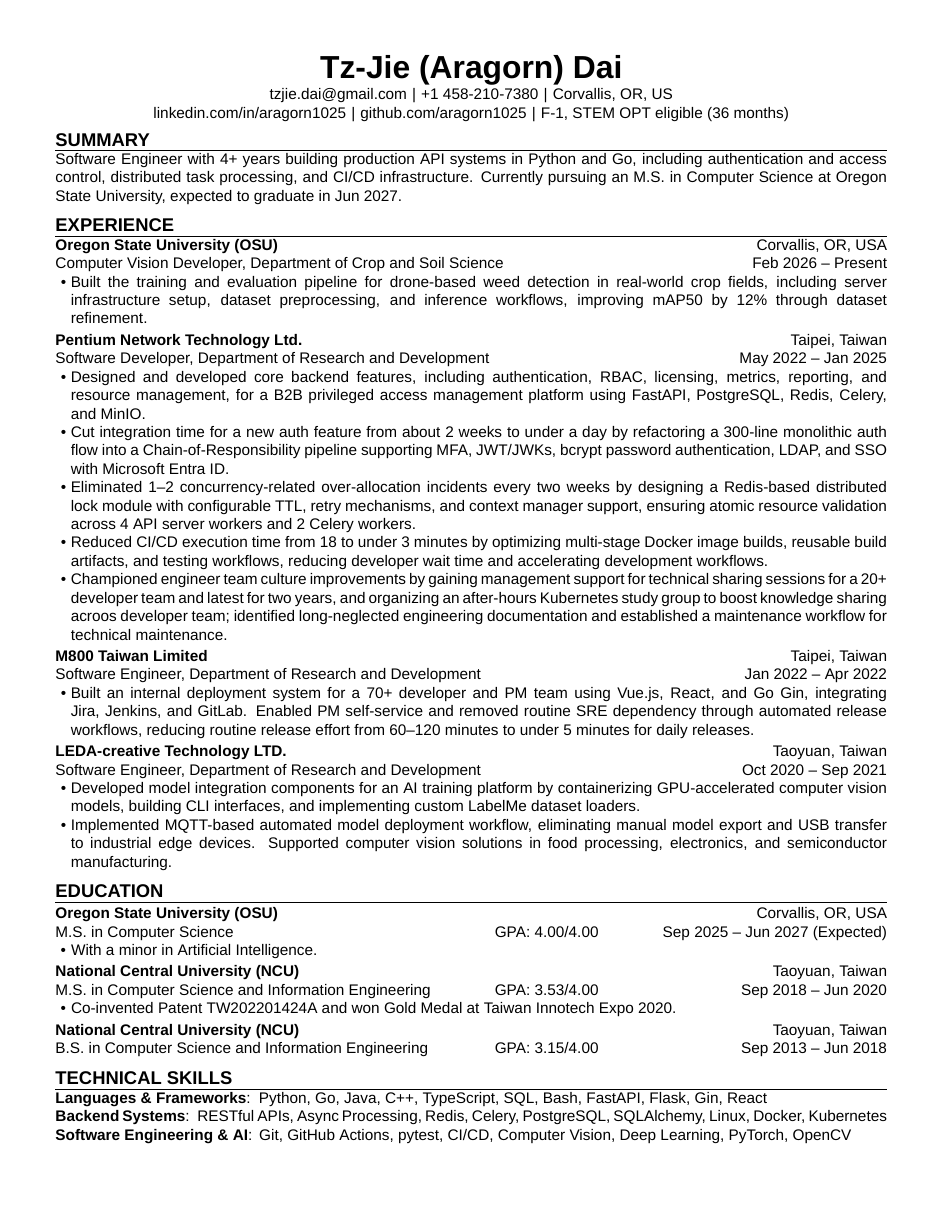
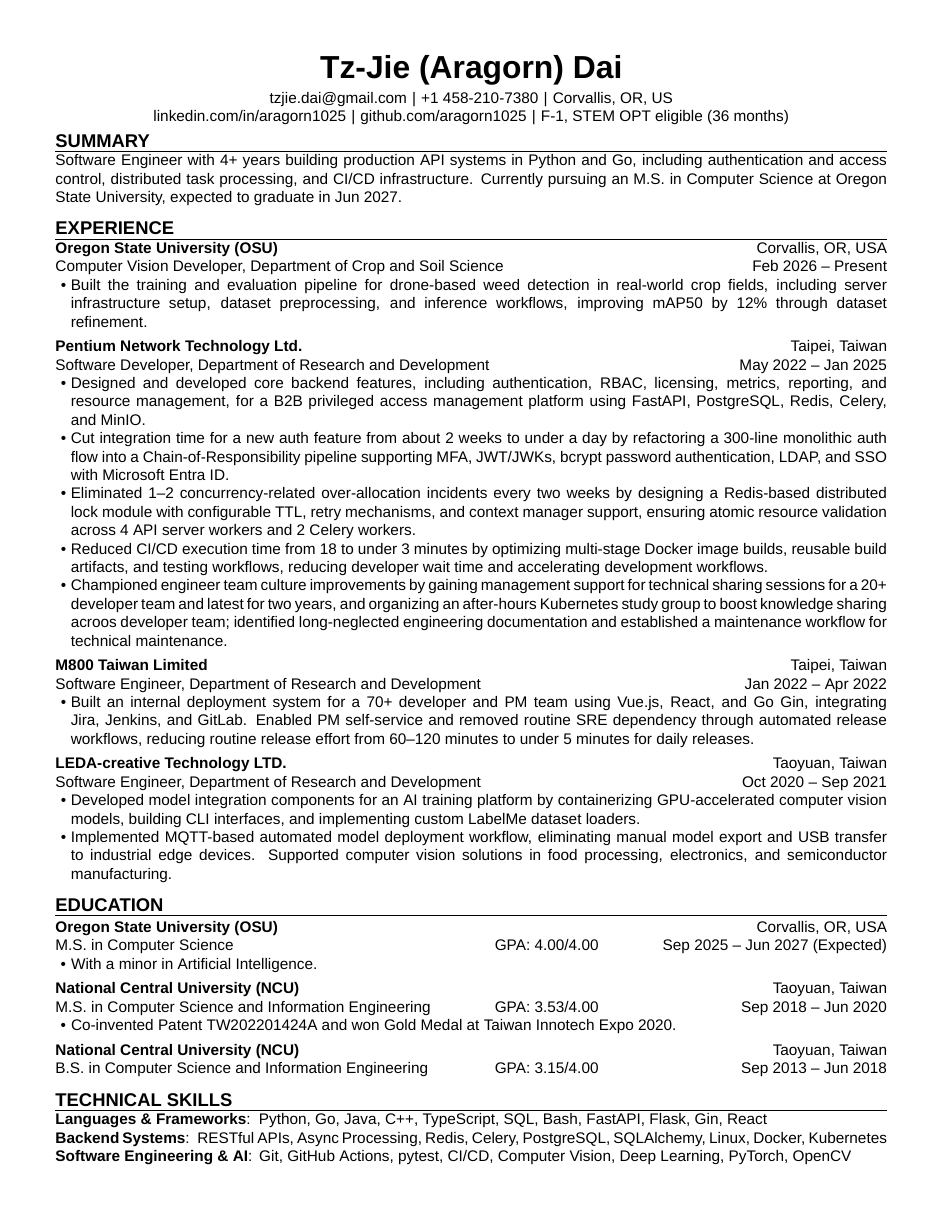
Before and after one commit to aragorn1025/aragorn1025.github.io, a LaTeX CV (src/latex/resume.tex): the whole page. Compiled offline with XeLaTeX.

Commit message:
refactor: adjust separator

```diff
--- a/src/latex/resume.tex
+++ b/src/latex/resume.tex
@@ -1,8 +1,8 @@
 \documentclass[
     font_size            = {10pt},
     margin               = {0.5in},
-    section_separator    = {0.6em},
-    subsection_separator = {0.2em},
+    section_separator    = {0.7em},
+    subsection_separator = {0.4em},
     item_separator       = {0em},
 ]{resume}
 
```
